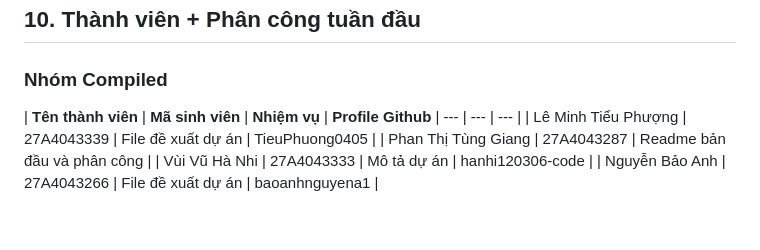
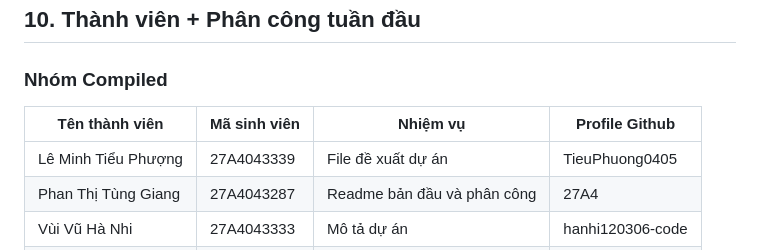
Before and after one commit to 27A4/LOANMATCH, a Markdown page: README.md, the part around the change. Drawn GitHub-style.

Commit message:
Update team member table in README.md

```diff
--- a/README.md
+++ b/README.md
@@ -172,9 +172,9 @@ Chạy bằng Live Server trên VS code
 
 ## 10. Thành viên + Phân công tuần đầu
 ### Nhóm Compiled
-| **Tên thành viên** | **Mã sinh viên** | **Nhiệm vụ** | **Profile Github**
-| --- | --- | --- |
+| **Tên thành viên** | **Mã sinh viên** | **Nhiệm vụ** | **Profile Github** |
+| --- | --- | --- | ---|
 | Lê Minh Tiểu Phượng | 27A4043339 | File đề xuất dự án | TieuPhuong0405 |
-| Phan Thị Tùng Giang | 27A4043287 | Readme bản đầu và phân công |
+| Phan Thị Tùng Giang | 27A4043287 | Readme bản đầu và phân công | 27A4 |
 | Vùi Vũ Hà Nhi | 27A4043333 | Mô tả dự án | hanhi120306-code |
 | Nguyễn Bảo Anh | 27A4043266 | File đề xuất dự án | baoanhnguyena1 |
```
